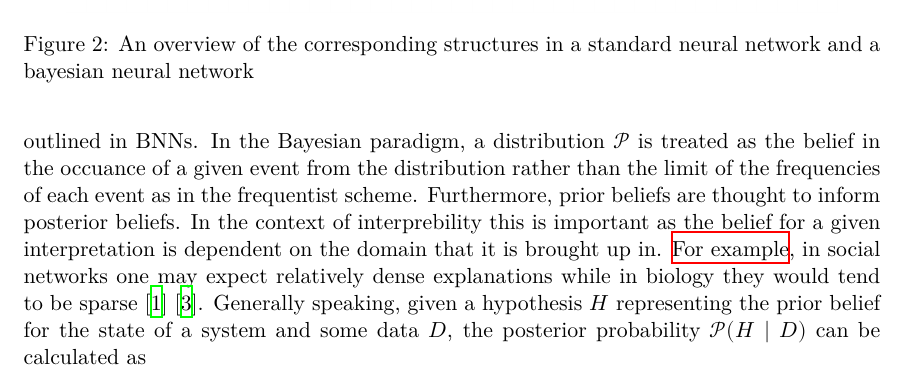
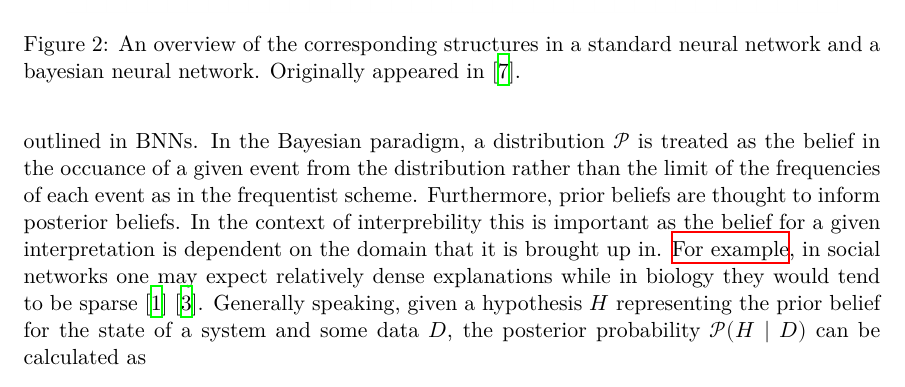
Before and after one commit to shalinkpatel/GNN-Interpretation-Senior-Thesis, a LaTeX paper (main.tex, which reads 1_intro.tex): part of page 6 of 15, cut so that both start at the same text. Compiled offline with XeLaTeX.

Commit message:
cited figure 2

```diff
--- a/1_intro.tex
+++ b/1_intro.tex
@@ -42,7 +42,7 @@ Recently, in deep learning literature there has been a rise in utilizing Bayesia
 \begin{figure}[t]
   \centering
   \includegraphics[width=0.9\textwidth]{images/bnn.jpeg}
-  \caption{An overview of the corresponding structures in a standard neural network and a bayesian neural network}
+  \caption{An overview of the corresponding structures in a standard neural network and a bayesian neural network. Originally appeared in \cite{jospin_hands-bayesian_2022}.}
   \label{fig:bnn_overview}
 \end{figure}
 In the Bayesian paradigm, a distribution $\mathcal{P}$ is treated as the belief in the occuance of a given event from the distribution rather than the limit of the frequencies of each event as in the frequentist scheme. Furthermore, prior beliefs are thought to inform posterior beliefs. In the context of interprebility this is important as the belief for a given interpretation is dependent on the domain that it is brought up in. \hyperref[fig:prior]{For example}, in social networks one may expect relatively dense explanations while in biology they would tend to be sparse \cite{cho_friendship_2011} \cite{petralia_new_2016}.
```
Also changed, not shown: main.pdf.
